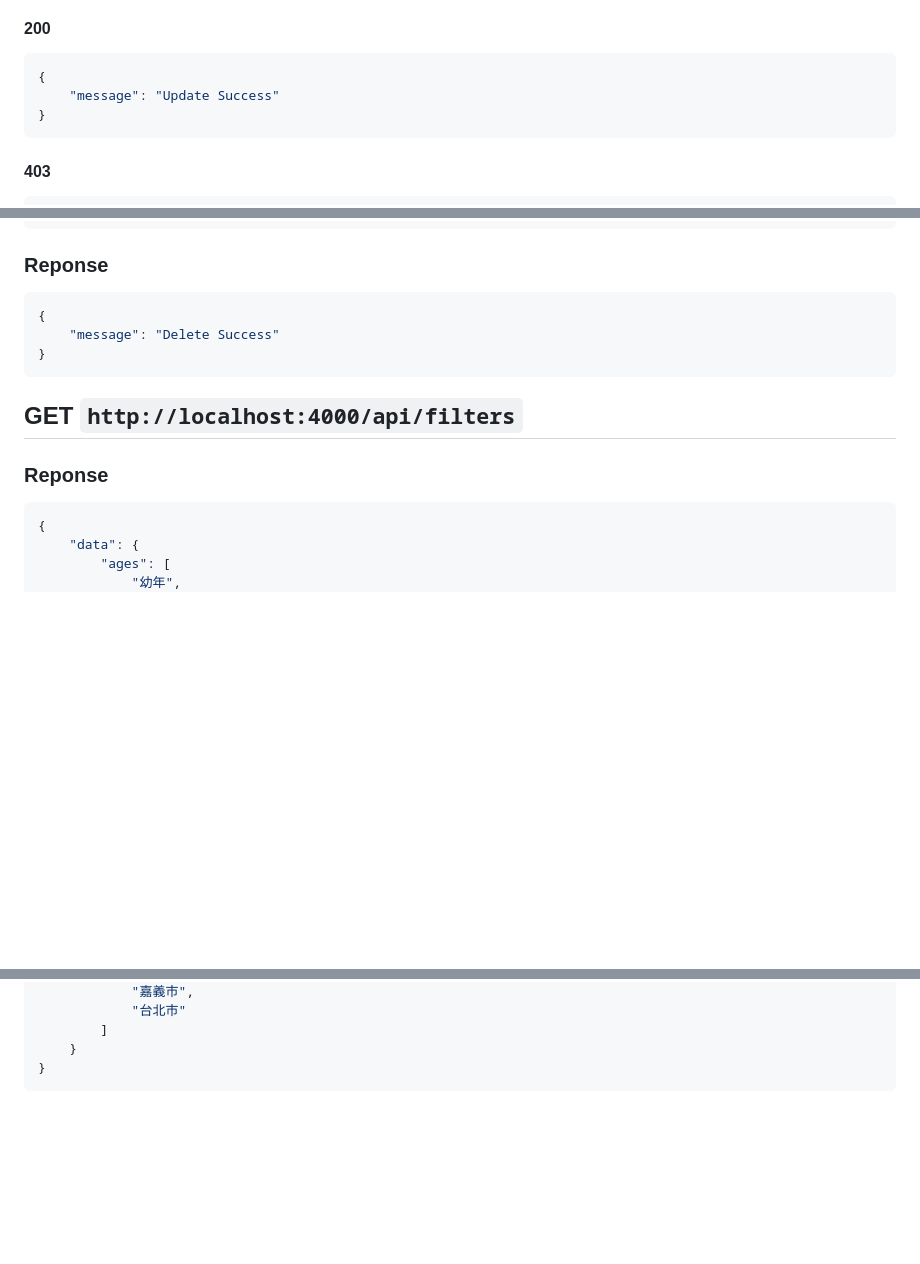
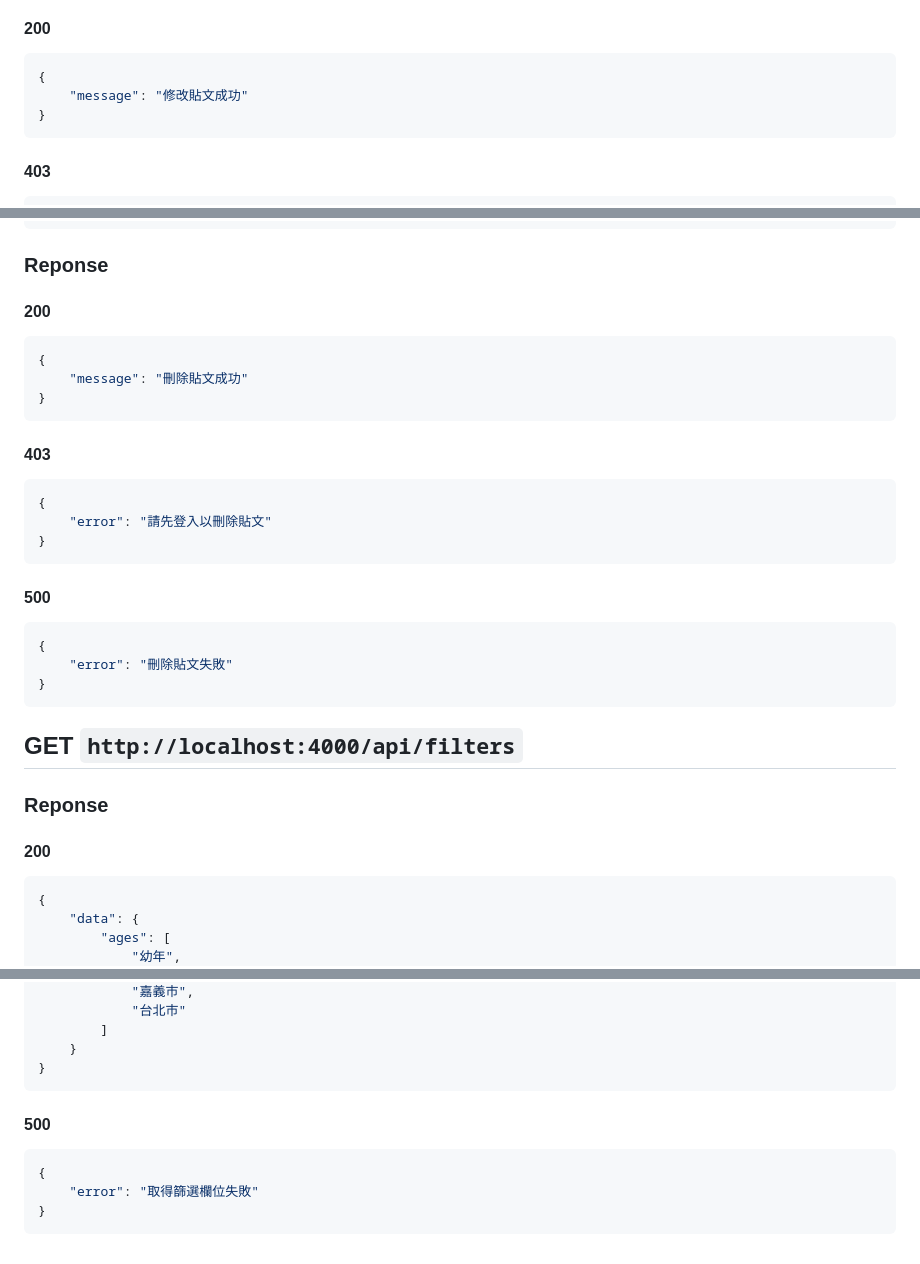
Before and after one commit to jiacian0609/Anigy, a Markdown page: backend/README.md, 3 parts joined by grey strips. Rendered like a GitHub page; blank space fills up the shorter version.

````diff
--- a/backend/README.md
+++ b/backend/README.md
@@ -256,7 +256,7 @@
 #### 200
 ```json
 {
-    "message": "Update Success"
+    "message": "修改貼文成功"
 }
 ```
 #### 403
@@ -282,14 +282,28 @@
 }
 ```
 ### Reponse
+#### 200
 ```json
 {
-    "message": "Delete Success"
+    "message": "刪除貼文成功"
+}
+```
+#### 403
+```json
+{
+    "error": "請先登入以刪除貼文"
+}
+```
+#### 500
+```json
+{
+    "error": "刪除貼文失敗"
 }
 ```
 
 ## GET `http://localhost:4000/api/filters`
 ### Reponse
+#### 200
 ```json
 {
     "data": {
@@ -321,3 +335,9 @@
     }
 }
 ```
+#### 500
+```json
+{
+    "error": "取得篩選欄位失敗"
+}
+```
````
